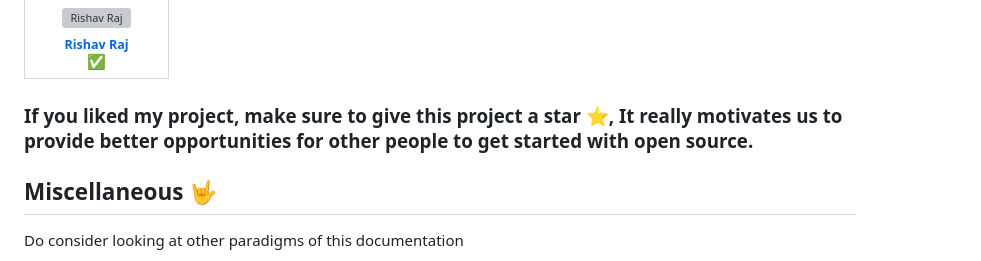
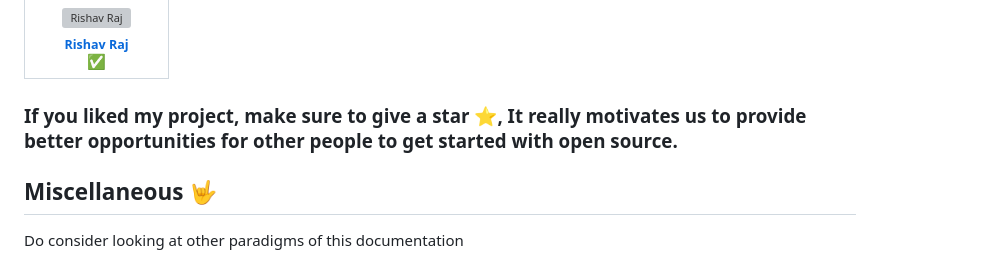
Before and after one commit to hasnainmakada-99/Open-Source-With-Hasnain, a Markdown page: README.md, the part around the change. Drawn GitHub-style; grey boxes are pictures that could not be loaded.

Commit message:
Fix: updated typo

```diff
--- a/README.md
+++ b/README.md
@@ -88,7 +88,7 @@ Welcome to the guide to open source! This repository is designed to provide reso
 
 <!-- ALL-CONTRIBUTORS-LIST:END -->
 
-### If you liked my project, make sure to give this project a star :star:, It really motivates us to provide better opportunities for other people to get started with open source.
+### If you liked my project, make sure to give a star :star:, It really motivates us to provide better opportunities for other people to get started with open source.
 
 ## Miscellaneous 🤟
 Do consider looking at other paradigms of this documentation
```
